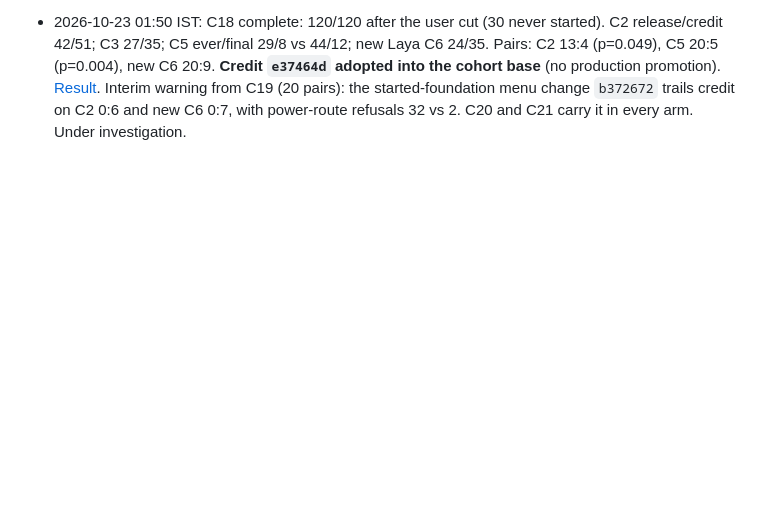
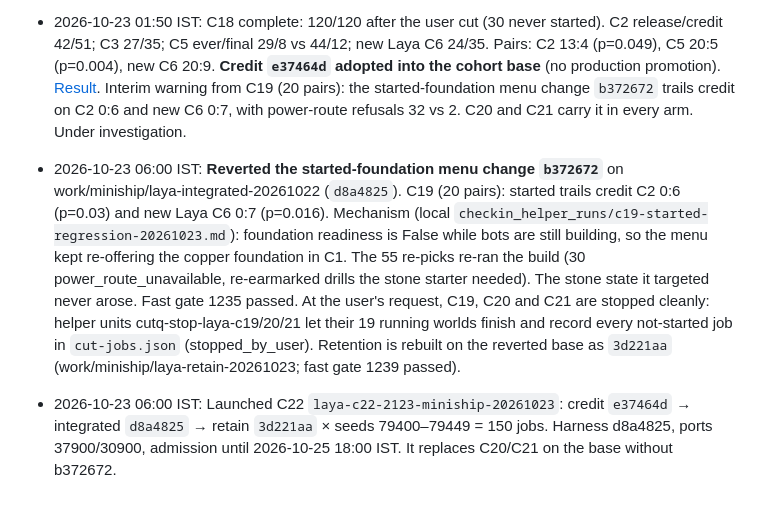
Before and after one commit to djsmanchanda/Factorio_Cursor_RL_Agent, a Markdown page: CURRENT_STATUS.md, the part around the change. Rendered like a GitHub page; blank space fills up the shorter version.

Commit message:
docs(RL Laya): record the b372672 revert, C19-C21 stop and C22 launch
Co-Authored-By: Claude Opus 5.5 <noreply@anthropic.com>

```diff
--- a/CURRENT_STATUS.md
+++ b/CURRENT_STATUS.md
@@ -538,3 +538,7 @@ fresh frozen copy of dabdfd5 with its mods staged into each disposable world.
 - 2026-10-23 00:17 IST: Cut queued tail seeds at the user's request (2026-10-22 23:05): C18 seeds 79460–79474 (30 jobs, now 120 planned) and C19 seeds 79451–79474 (48 jobs, now 102 planned), both arms per seed, queued jobs only. Helper `data/laya-orchestration/takeover-20261021/cut_queue.py` froze each supervisor outside the host admission lock, let its 12/6 running worlds finish (all completed, none interrupted), stopped it, removed the seeds and resumed with `--resume`. Cut jobs are listed in each root's `cut-jobs.json` (status cut_by_user); `batch.pre-cut.json` and a `freeze.json` amendment record the change. Side effect: during the 46-minute freeze the stale "running" records blocked C20/C21 admissions.
 
 - 2026-10-23 01:50 IST: C18 complete: 120/120 after the user cut (30 never started). C2 release/credit 42/51; C3 27/35; C5 ever/final 29/8 vs 44/12; new Laya C6 24/35. Pairs: C2 13:4 (p=0.049), C5 20:5 (p=0.004), new C6 20:9. **Credit `e37464d` adopted into the cohort base** (no production promotion). [Result](docs/rl/Laya_C18_Result_2026-10-23.md). Interim warning from C19 (20 pairs): the started-foundation menu change `b372672` trails credit on C2 0:6 and new C6 0:7, with power-route refusals 32 vs 2. C20 and C21 carry it in every arm. Under investigation.
+
+- 2026-10-23 06:00 IST: **Reverted the started-foundation menu change `b372672`** on work/miniship/laya-integrated-20261022 (`d8a4825`). C19 (20 pairs): started trails credit C2 0:6 (p=0.03) and new Laya C6 0:7 (p=0.016). Mechanism (local `checkin_helper_runs/c19-started-regression-20261023.md`): foundation readiness is False while bots are still building, so the menu kept re-offering the copper foundation in C1. The 55 re-picks re-ran the build (30 power_route_unavailable, re-earmarked drills the stone starter needed). The stone state it targeted never arose. Fast gate 1235 passed. At the user's request, C19, C20 and C21 are stopped cleanly: helper units cutq-stop-laya-c19/20/21 let their 19 running worlds finish and record every not-started job in `cut-jobs.json` (stopped_by_user). Retention is rebuilt on the reverted base as `3d221aa` (work/miniship/laya-retain-20261023; fast gate 1239 passed).
+
+- 2026-10-23 06:00 IST: Launched C22 `laya-c22-2123-miniship-20261023`: credit `e37464d` → integrated `d8a4825` → retain `3d221aa` × seeds 79400–79449 = 150 jobs. Harness d8a4825, ports 37900/30900, admission until 2026-10-25 18:00 IST. It replaces C20/C21 on the base without b372672.
```
Also changed, not shown: docs/rl/Laya_Cohort_Ledger_2026-10-21.md (+4 -0 lines), docs/rl/Laya_Current_Handoff.md (+4 -0 lines).
